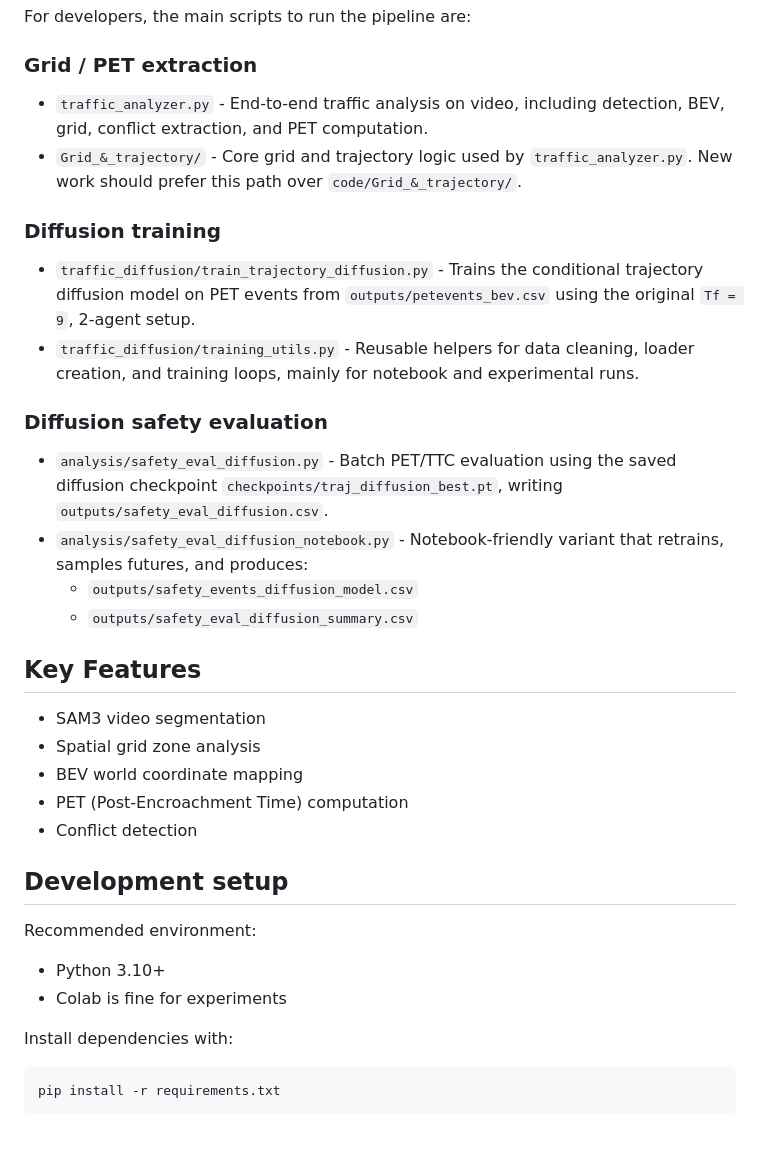
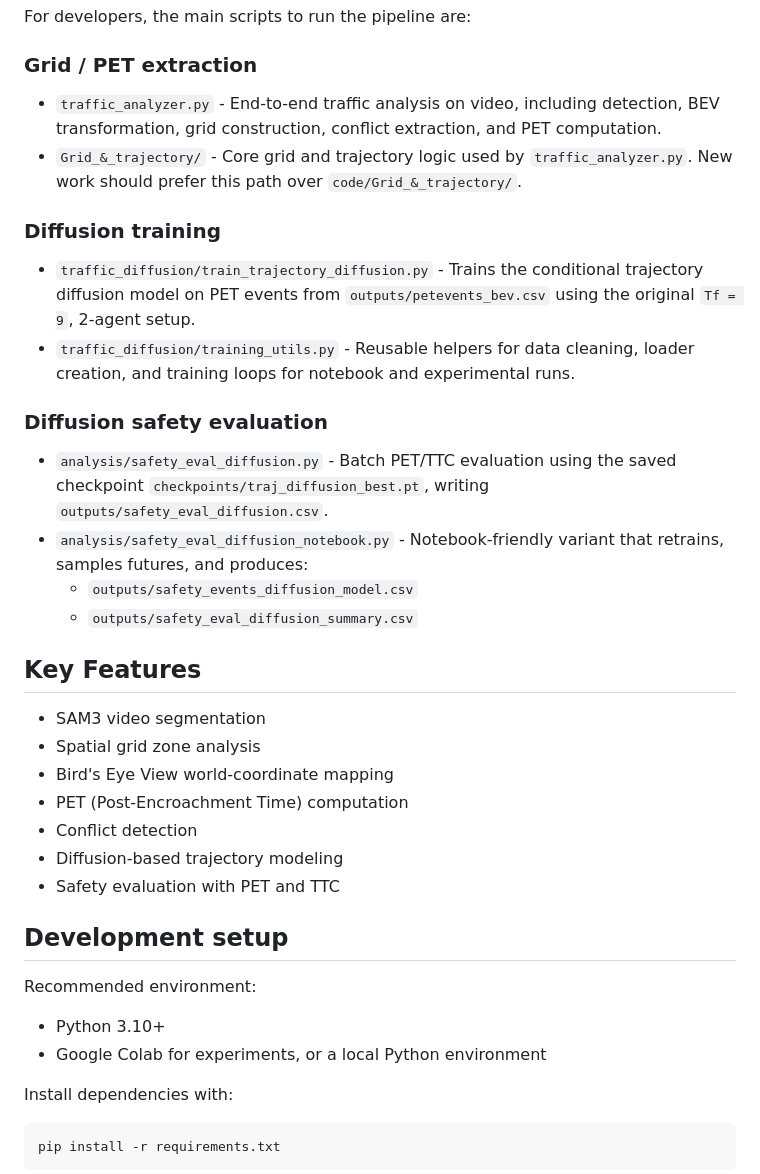
Before and after one commit to Sharqascc/nnds, a Markdown page: README.md, the part around one of its changes. GitHub-like rendering; blank space fills up the shorter version.

```diff
--- a/README.md
+++ b/README.md
@@ -65,17 +64,17 @@ For developers, the main scripts to run the pipeline are:
 
 ### Grid / PET extraction
 
-- `traffic_analyzer.py` - End-to-end traffic analysis on video, including detection, BEV, grid, conflict extraction, and PET computation.
+- `traffic_analyzer.py` - End-to-end traffic analysis on video, including detection, BEV transformation, grid construction, conflict extraction, and PET computation.
 - `Grid_&_trajectory/` - Core grid and trajectory logic used by `traffic_analyzer.py`. New work should prefer this path over `code/Grid_&_trajectory/`.
 
 ### Diffusion training
 
 - `traffic_diffusion/train_trajectory_diffusion.py` - Trains the conditional trajectory diffusion model on PET events from `outputs/petevents_bev.csv` using the original `Tf = 9`, 2-agent setup.
-- `traffic_diffusion/training_utils.py` - Reusable helpers for data cleaning, loader creation, and training loops, mainly for notebook and experimental runs.
+- `traffic_diffusion/training_utils.py` - Reusable helpers for data cleaning, loader creation, and training loops for notebook and experimental runs.
 
 ### Diffusion safety evaluation
 
-- `analysis/safety_eval_diffusion.py` - Batch PET/TTC evaluation using the saved diffusion checkpoint `checkpoints/traj_diffusion_best.pt`, writing `outputs/safety_eval_diffusion.csv`.
+- `analysis/safety_eval_diffusion.py` - Batch PET/TTC evaluation using the saved checkpoint `checkpoints/traj_diffusion_best.pt`, writing `outputs/safety_eval_diffusion.csv`.
 - `analysis/safety_eval_diffusion_notebook.py` - Notebook-friendly variant that retrains, samples futures, and produces:
   - `outputs/safety_events_diffusion_model.csv`
   - `outputs/safety_eval_diffusion_summary.csv`
@@ -84,16 +83,18 @@ For developers, the main scripts to run the pipeline are:
 
 - SAM3 video segmentation
 - Spatial grid zone analysis
-- BEV world coordinate mapping
+- Bird's Eye View world-coordinate mapping
 - PET (Post-Encroachment Time) computation
 - Conflict detection
+- Diffusion-based trajectory modeling
+- Safety evaluation with PET and TTC
 
 ## Development setup
 
 Recommended environment:
 
 - Python 3.10+
-- Colab is fine for experiments
+- Google Colab for experiments, or a local Python environment
 
 Install dependencies with:
 
```
Also changed, not shown: other parts of README.md (+11 -17 lines).
